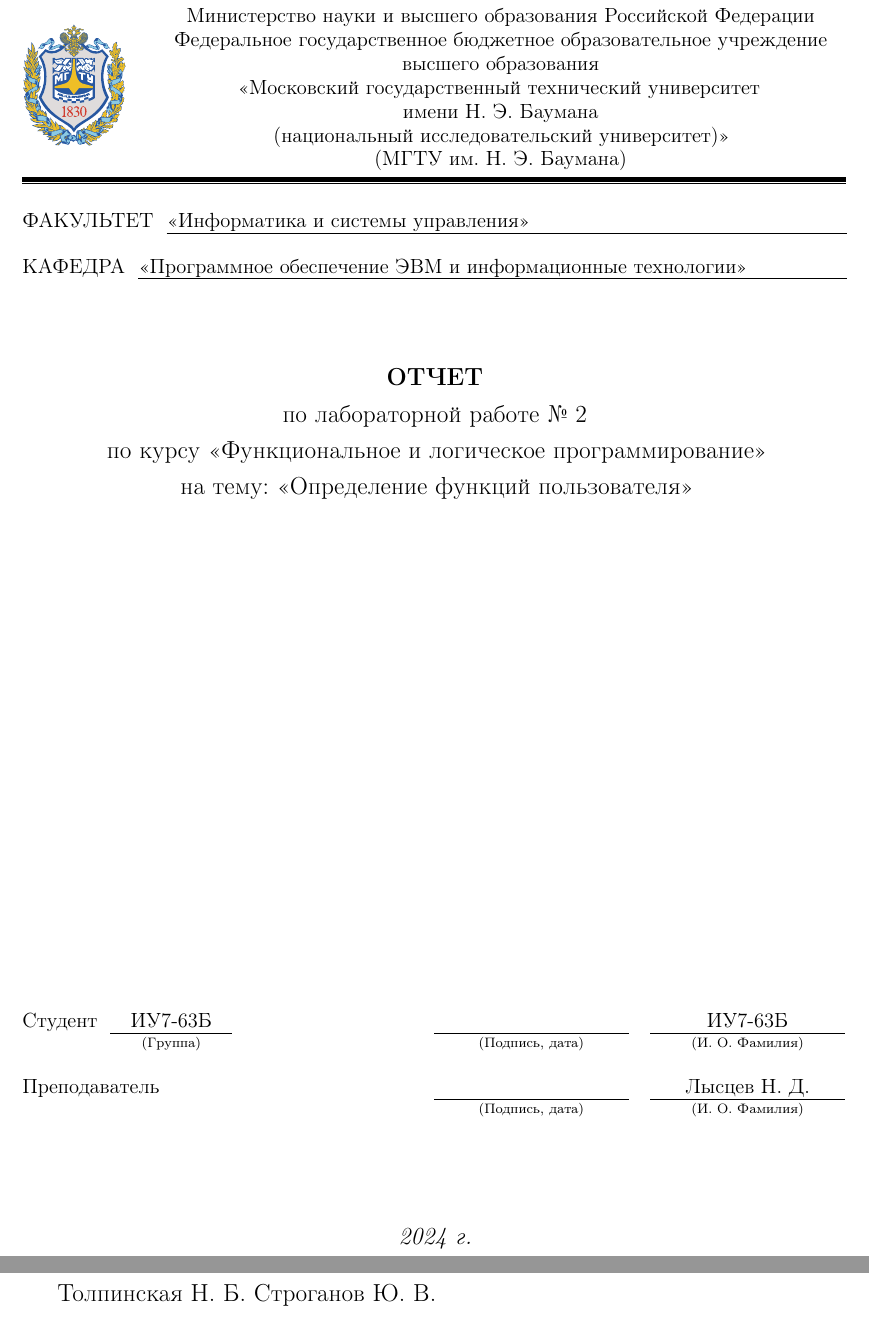
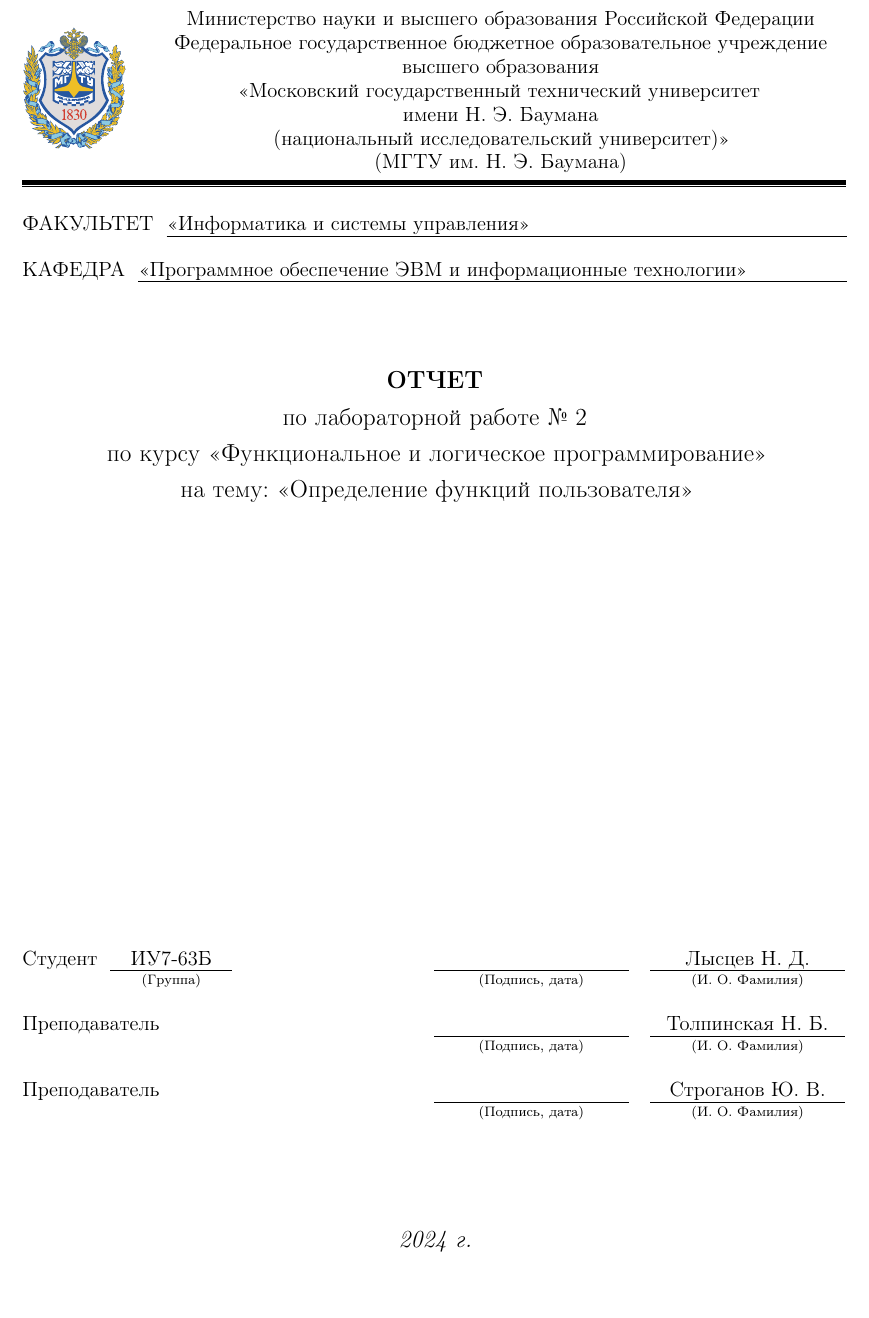
Before and after one commit to nikitalystsev/sem_06_bmstu, a LaTeX document (falp/lisp/lab_02/report/report.tex): two parts of pages 1 and 2 of 3 before the commit and part of page 1 of 2 after it, the two joined at a grey line, cut so that both start at the same text, the shorter picture padded with empty space. Compiled offline with pdfLaTeX.

Commit message:
сдал 2-ю и первую

```diff
--- a/falp/lisp/lab_02/report/report.tex
+++ b/falp/lisp/lab_02/report/report.tex
@@ -14,9 +14,9 @@
 {Функциональное и логическое программирование} % Название курса (необязательный аргумент)
 {Определение функций пользователя} % Тема работы
 {} % Номер варианта (необязательный аргумент)
-{ИУ7-63Б} % Номер группы
-{Лысцев~Н.~Д.} % ФИО студента
-{Толпинская~Н.~Б. Строганов~Ю.~В.}
+{Лысцев~Н.~Д./ИУ7-63Б} % Номер группы
+{Толпинская~Н.~Б.,  Строганов~Ю.~В.} % ФИО студента
+{}
 
 %\maketableofcontents
 
```
Also changed, not shown: falp/lisp/lab_02/report/report.pdf, 1 other file.
